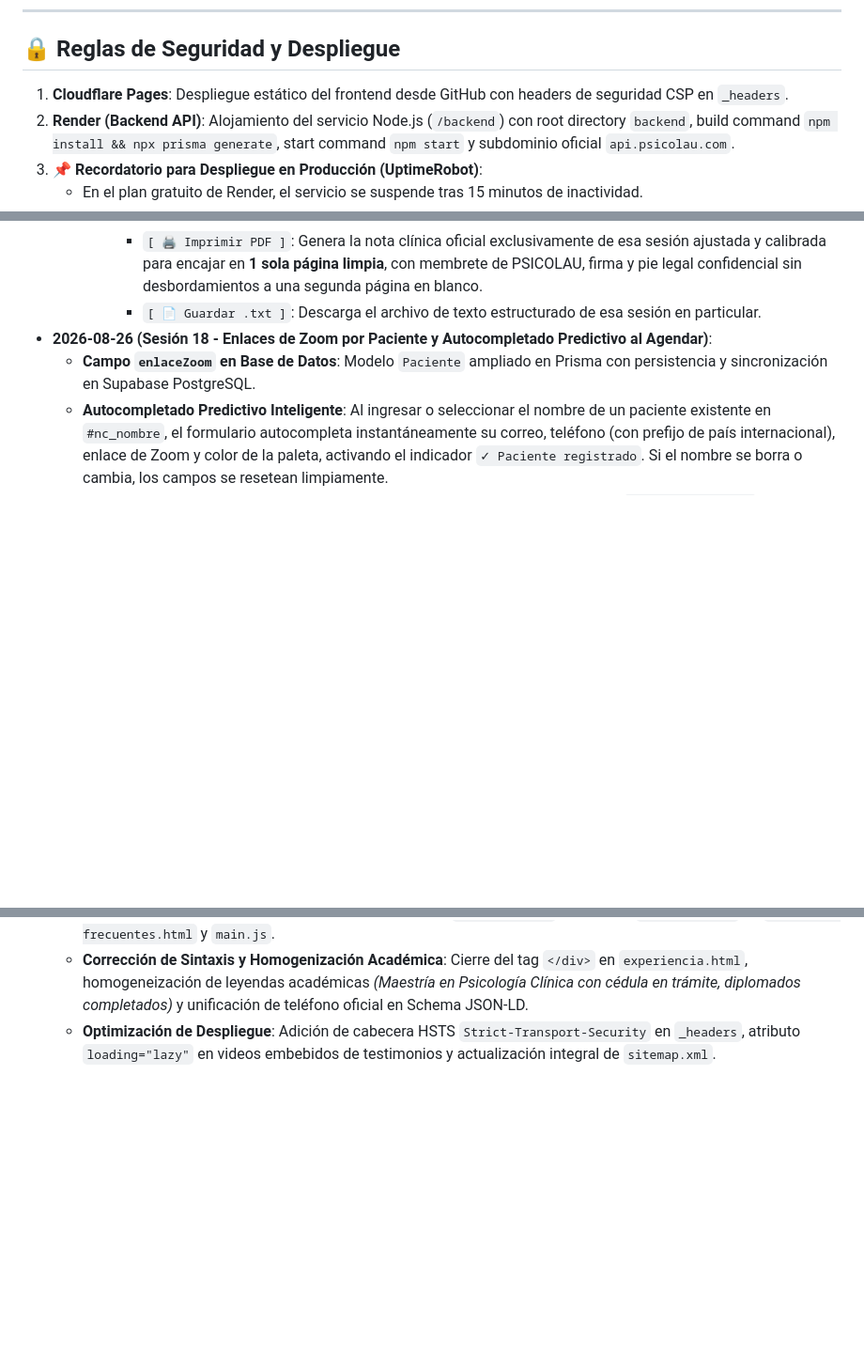
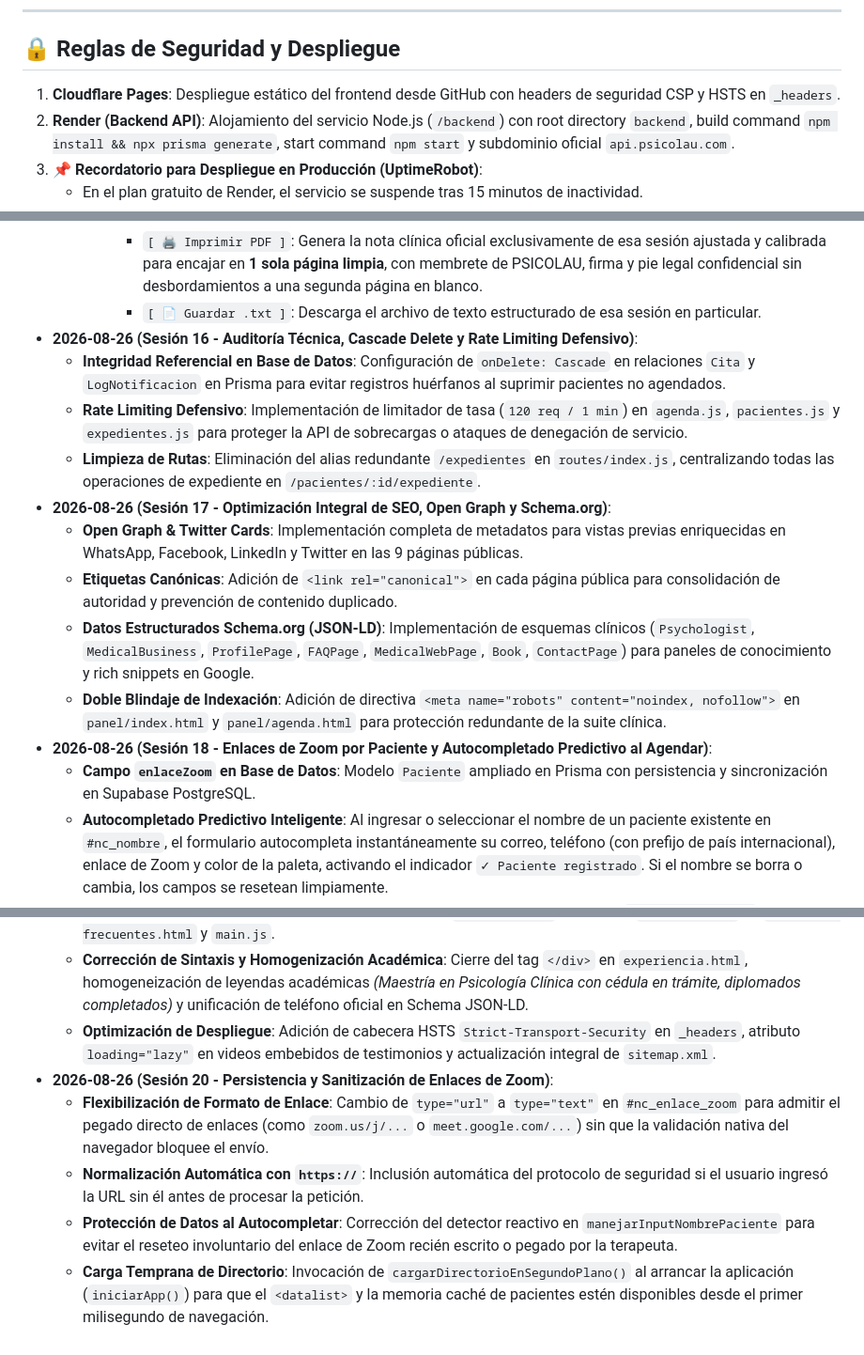
Before and after one commit to CristhianRuiz24/PsicoLau-Pagina-web, a Markdown page: AGENTS.md, 3 parts joined by grey strips. Shown at 94% size. Drawn GitHub-style; blank space fills up the shorter version.

```diff
--- a/AGENTS.md
+++ b/AGENTS.md
@@ -76,7 +83,7 @@ Es un espacio de salud mental: prioriza la calidez, claridad, ética y confianza
 ---
 
 ## 🔒 Reglas de Seguridad y Despliegue
-1. **Cloudflare Pages**: Despliegue estático del frontend desde GitHub con headers de seguridad CSP en `_headers`.
+1. **Cloudflare Pages**: Despliegue estático del frontend desde GitHub con headers de seguridad CSP y HSTS en `_headers`.
 2. **Render (Backend API)**: Alojamiento del servicio Node.js (`/backend`) con root directory `backend`, build command `npm install && npx prisma generate`, start command `npm start` y subdominio oficial `api.psicolau.com`.
 3. **📌 Recordatorio para Despliegue en Producción (UptimeRobot)**:
    - En el plan gratuito de Render, el servicio se suspende tras 15 minutos de inactividad.
@@ -167,6 +174,15 @@ Es un espacio de salud mental: prioriza la calidez, claridad, ética y confianza
       - `[ ✏️ Editar ]` (Edición In Situ): Permite editar directamente los 8 campos y la fecha dentro de la misma vista ampliada sin regresar al listado de sesiones, guardando con `PUT /api/expediente/:id` y actualizando la vista inmediatamente en memoria.
       - `[ 🖨️ Imprimir PDF ]`: Genera la nota clínica oficial exclusivamente de esa sesión ajustada y calibrada para encajar en **1 sola página limpia**, con membrete de PSICOLAU, firma y pie legal confidencial sin desbordamientos a una segunda página en blanco.
       - `[ 📄 Guardar .txt ]`: Descarga el archivo de texto estructurado de esa sesión en particular.
+- **2026-08-26 (Sesión 16 - Auditoría Técnica, Cascade Delete y Rate Limiting Defensivo)**:
+  - **Integridad Referencial en Base de Datos**: Configuración de `onDelete: Cascade` en relaciones `Cita` y `LogNotificacion` en Prisma para evitar registros huérfanos al suprimir pacientes no agendados.
+  - **Rate Limiting Defensivo**: Implementación de limitador de tasa (`120 req / 1 min`) en `agenda.js`, `pacientes.js` y `expedientes.js` para proteger la API de sobrecargas o ataques de denegación de servicio.
+  - **Limpieza de Rutas**: Eliminación del alias redundante `/expedientes` en `routes/index.js`, centralizando todas las operaciones de expediente en `/pacientes/:id/expediente`.
+- **2026-08-26 (Sesión 17 - Optimización Integral de SEO, Open Graph y Schema.org)**:
+  - **Open Graph & Twitter Cards**: Implementación completa de metadatos para vistas previas enriquecidas en WhatsApp, Facebook, LinkedIn y Twitter en las 9 páginas públicas.
+  - **Etiquetas Canónicas**: Adición de `<link rel="canonical">` en cada página pública para consolidación de autoridad y prevención de contenido duplicado.
+  - **Datos Estructurados Schema.org (JSON-LD)**: Implementación de esquemas clínicos (`Psychologist`, `MedicalBusiness`, `ProfilePage`, `FAQPage`, `MedicalWebPage`, `Book`, `ContactPage`) para paneles de conocimiento y rich snippets en Google.
+  - **Doble Blindaje de Indexación**: Adición de directiva `<meta name="robots" content="noindex, nofollow">` en `panel/index.html` y `panel/agenda.html` para protección redundante de la suite clínica.
 - **2026-08-26 (Sesión 18 - Enlaces de Zoom por Paciente y Autocompletado Predictivo al Agendar)**:
   - **Campo `enlaceZoom` en Base de Datos**: Modelo `Paciente` ampliado en Prisma con persistencia y sincronización en Supabase PostgreSQL.
   - **Autocompletado Predictivo Inteligente**: Al ingresar o seleccionar el nombre de un paciente existente en `#nc_nombre`, el formulario autocompleta instantáneamente su correo, teléfono (con prefijo de país internacional), enlace de Zoom y color de la paleta, activando el indicador `✓ Paciente registrado`. Si el nombre se borra o cambia, los campos se resetean limpiamente.
@@ -182,3 +198,8 @@ Es un espacio de salud mental: prioriza la calidez, claridad, ética y confianza
   - **Accesibilidad ARIA en Acordeón de FAQs**: Inclusión de `aria-expanded` dinámico y `aria-controls` en `preguntas-frecuentes.html` y `main.js`.
   - **Corrección de Sintaxis y Homogenización Académica**: Cierre del tag `</div>` en `experiencia.html`, homogeneización de leyendas académicas *(Maestría en Psicología Clínica con cédula en trámite, diplomados completados)* y unificación de teléfono oficial en Schema JSON-LD.
   - **Optimización de Despliegue**: Adición de cabecera HSTS `Strict-Transport-Security` en `_headers`, atributo `loading="lazy"` en videos embebidos de testimonios y actualización integral de `sitemap.xml`.
+- **2026-08-26 (Sesión 20 - Persistencia y Sanitización de Enlaces de Zoom)**:
+  - **Flexibilización de Formato de Enlace**: Cambio de `type="url"` a `type="text"` en `#nc_enlace_zoom` para admitir el pegado directo de enlaces (como `zoom.us/j/...` o `meet.google.com/...`) sin que la validación nativa del navegador bloquee el envío.
+  - **Normalización Automática con `https://`**: Inclusión automática del protocolo de seguridad si el usuario ingresó la URL sin él antes de procesar la petición.
+  - **Protección de Datos al Autocompletar**: Corrección del detector reactivo en `manejarInputNombrePaciente` para evitar el reseteo involuntario del enlace de Zoom recién escrito o pegado por la terapeuta.
+  - **Carga Temprana de Directorio**: Invocación de `cargarDirectorioEnSegundoPlano()` al arrancar la aplicación (`iniciarApp()`) para que el `<datalist>` y la memoria caché de pacientes estén disponibles desde el primer milisegundo de navegación.
```
Also changed, not shown: other parts of AGENTS.md (+17 -10 lines).
